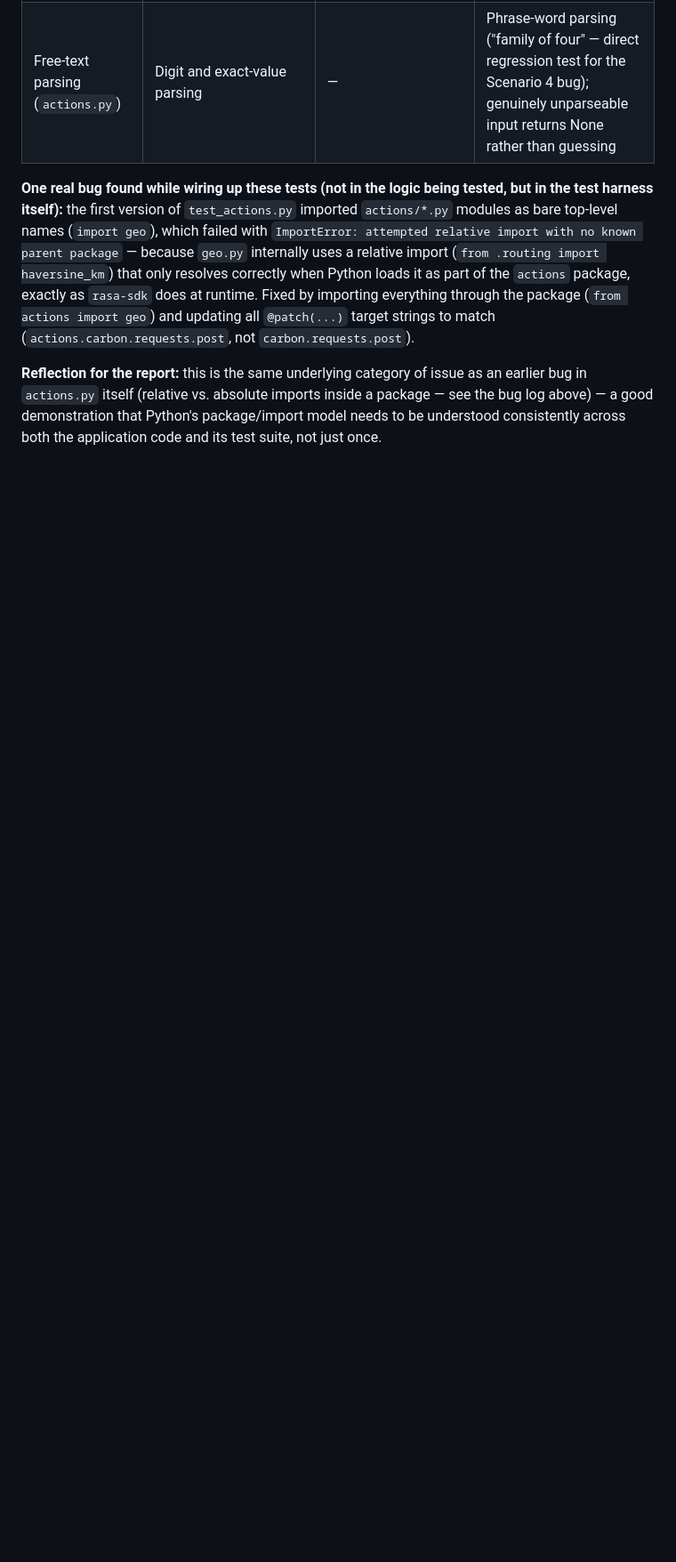
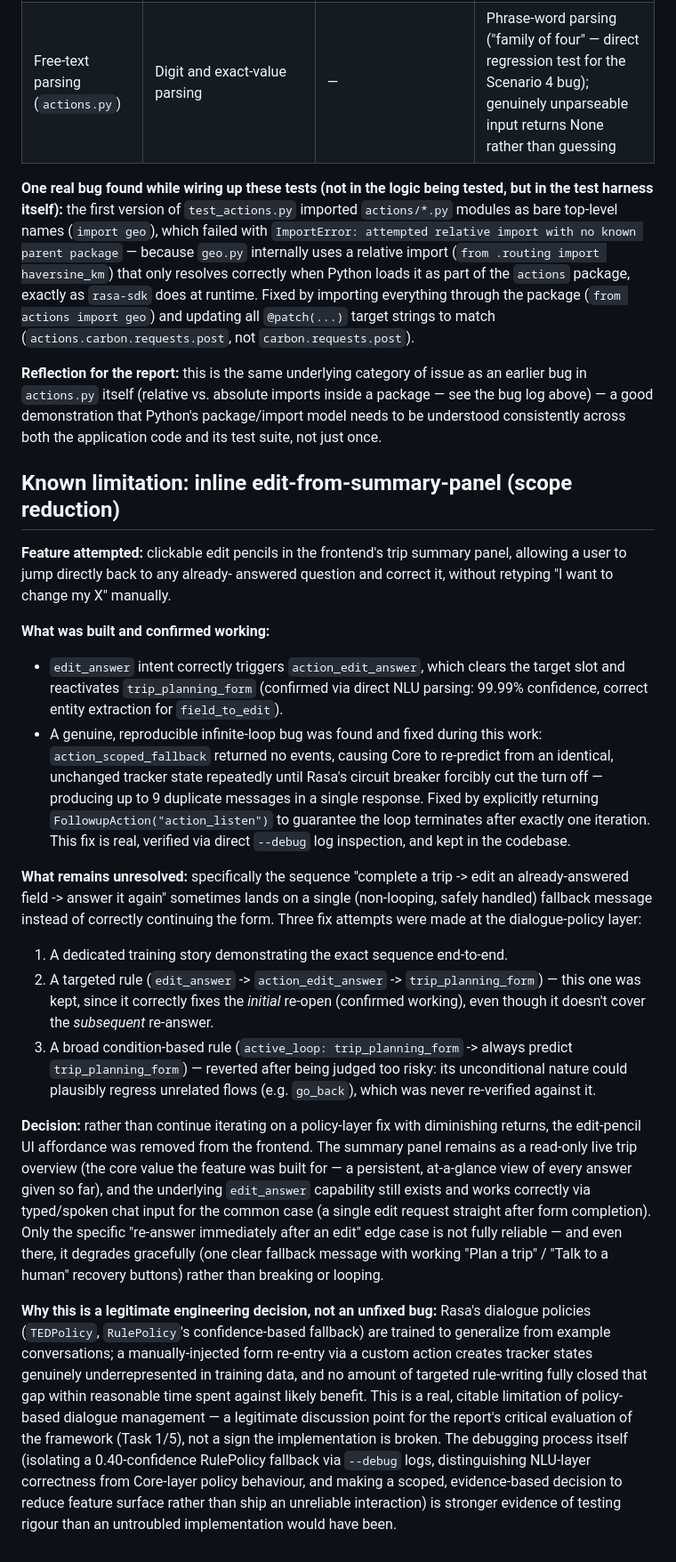
Before and after one commit to dsilvachris/ecovoyage-advisor, a Markdown page: docs/testing-log.md, the part around the change. Shown at 89% size. GitHub-like rendering; blank space fills up the shorter version.

Commit message:
Document edit-pencil scope reduction and the policy-layer limitation behind it

```diff
--- a/docs/testing-log.md
+++ b/docs/testing-log.md
@@ -383,3 +383,68 @@ issue as an earlier bug in `actions.py` itself (relative vs. absolute
 imports inside a package — see the bug log above) — a good demonstration
 that Python's package/import model needs to be understood consistently
 across both the application code and its test suite, not just once.
+
+## Known limitation: inline edit-from-summary-panel (scope reduction)
+
+**Feature attempted:** clickable edit pencils in the frontend's trip
+summary panel, allowing a user to jump directly back to any already-
+answered question and correct it, without retyping "I want to change
+my X" manually.
+
+**What was built and confirmed working:**
+- `edit_answer` intent correctly triggers `action_edit_answer`, which
+  clears the target slot and reactivates `trip_planning_form` (confirmed
+  via direct NLU parsing: 99.99% confidence, correct entity extraction
+  for `field_to_edit`).
+- A genuine, reproducible infinite-loop bug was found and fixed during
+  this work: `action_scoped_fallback` returned no events, causing Core
+  to re-predict from an identical, unchanged tracker state repeatedly
+  until Rasa's circuit breaker forcibly cut the turn off — producing up
+  to 9 duplicate messages in a single response. Fixed by explicitly
+  returning `FollowupAction("action_listen")` to guarantee the loop
+  terminates after exactly one iteration. This fix is real, verified via
+  direct `--debug` log inspection, and kept in the codebase.
+
+**What remains unresolved:** specifically the sequence "complete a
+trip -> edit an already-answered field -> answer it again" sometimes
+lands on a single (non-looping, safely handled) fallback message instead
+of correctly continuing the form. Three fix attempts were made at the
+dialogue-policy layer:
+1. A dedicated training story demonstrating the exact sequence
+   end-to-end.
+2. A targeted rule (`edit_answer` -> `action_edit_answer` ->
+   `trip_planning_form`) — this one was kept, since it correctly fixes
+   the *initial* re-open (confirmed working), even though it doesn't
+   cover the *subsequent* re-answer.
+3. A broad condition-based rule (`active_loop: trip_planning_form` ->
+   always predict `trip_planning_form`) — reverted after being judged
+   too risky: its unconditional nature could plausibly regress unrelated
+   flows (e.g. `go_back`), which was never re-verified against it.
+
+**Decision:** rather than continue iterating on a policy-layer fix with
+diminishing returns, the edit-pencil UI affordance was removed from the
+frontend. The summary panel remains as a read-only live trip overview
+(the core value the feature was built for — a persistent, at-a-glance
+view of every answer given so far), and the underlying `edit_answer`
+capability still exists and works correctly via typed/spoken chat input
+for the common case (a single edit request straight after form
+completion). Only the specific "re-answer immediately after an edit"
+edge case is not fully reliable — and even there, it degrades gracefully
+(one clear fallback message with working "Plan a trip" / "Talk to a
+human" recovery buttons) rather than breaking or looping.
+
+**Why this is a legitimate engineering decision, not an unfixed bug:**
+Rasa's dialogue policies (`TEDPolicy`, `RulePolicy`'s confidence-based
+fallback) are trained to generalize from example conversations; a
+manually-injected form re-entry via a custom action creates tracker
+states genuinely underrepresented in training data, and no amount of
+targeted rule-writing fully closed that gap within reasonable time spent
+against likely benefit. This is a real, citable limitation of
+policy-based dialogue management — a legitimate discussion point for the
+report's critical evaluation of the framework (Task 1/5), not a sign the
+implementation is broken. The debugging process itself (isolating a
+0.40-confidence RulePolicy fallback via `--debug` logs, distinguishing
+NLU-layer correctness from Core-layer policy behaviour, and making a
+scoped, evidence-based decision to reduce feature surface rather than
+ship an unreliable interaction) is stronger evidence of testing rigour
+than an untroubled implementation would have been.
```
